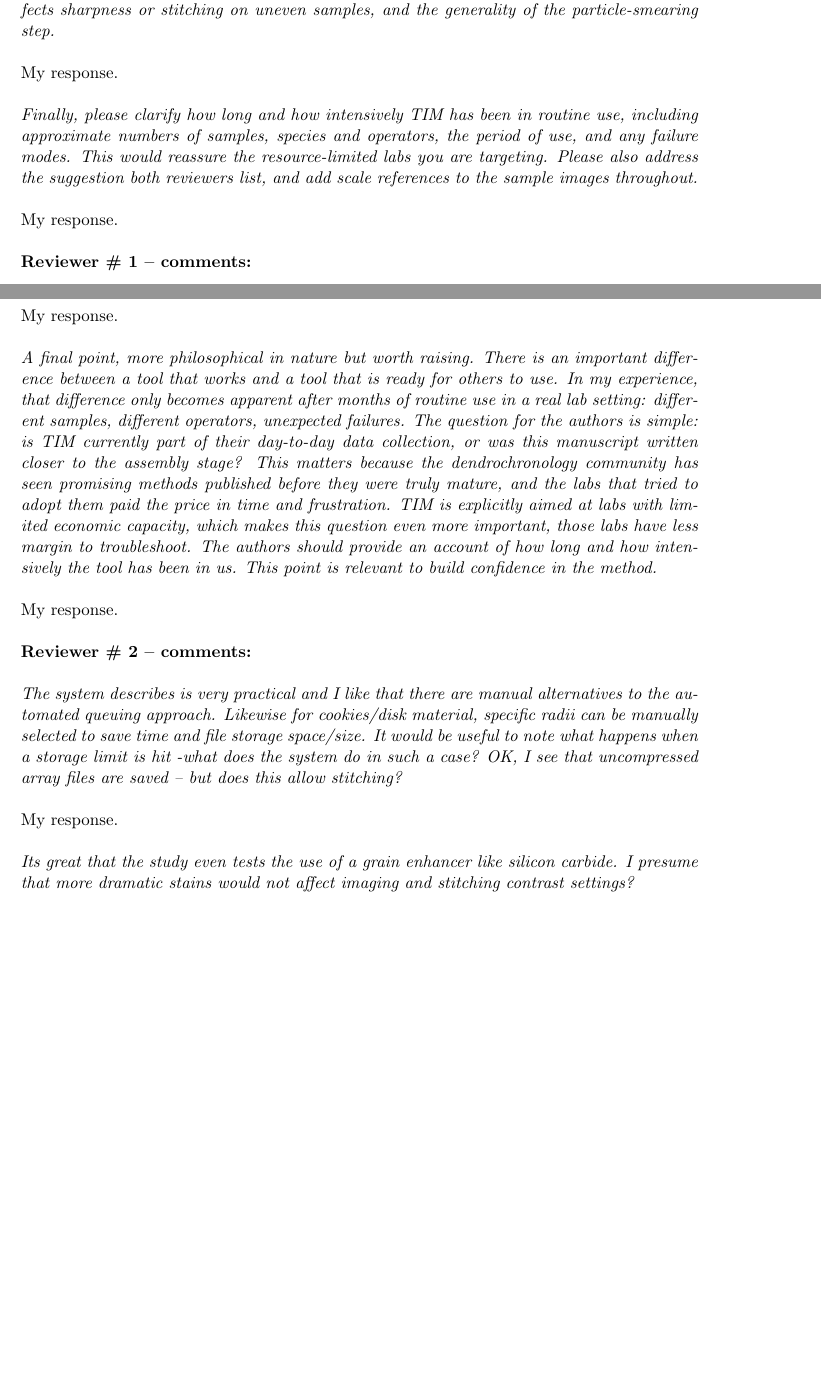
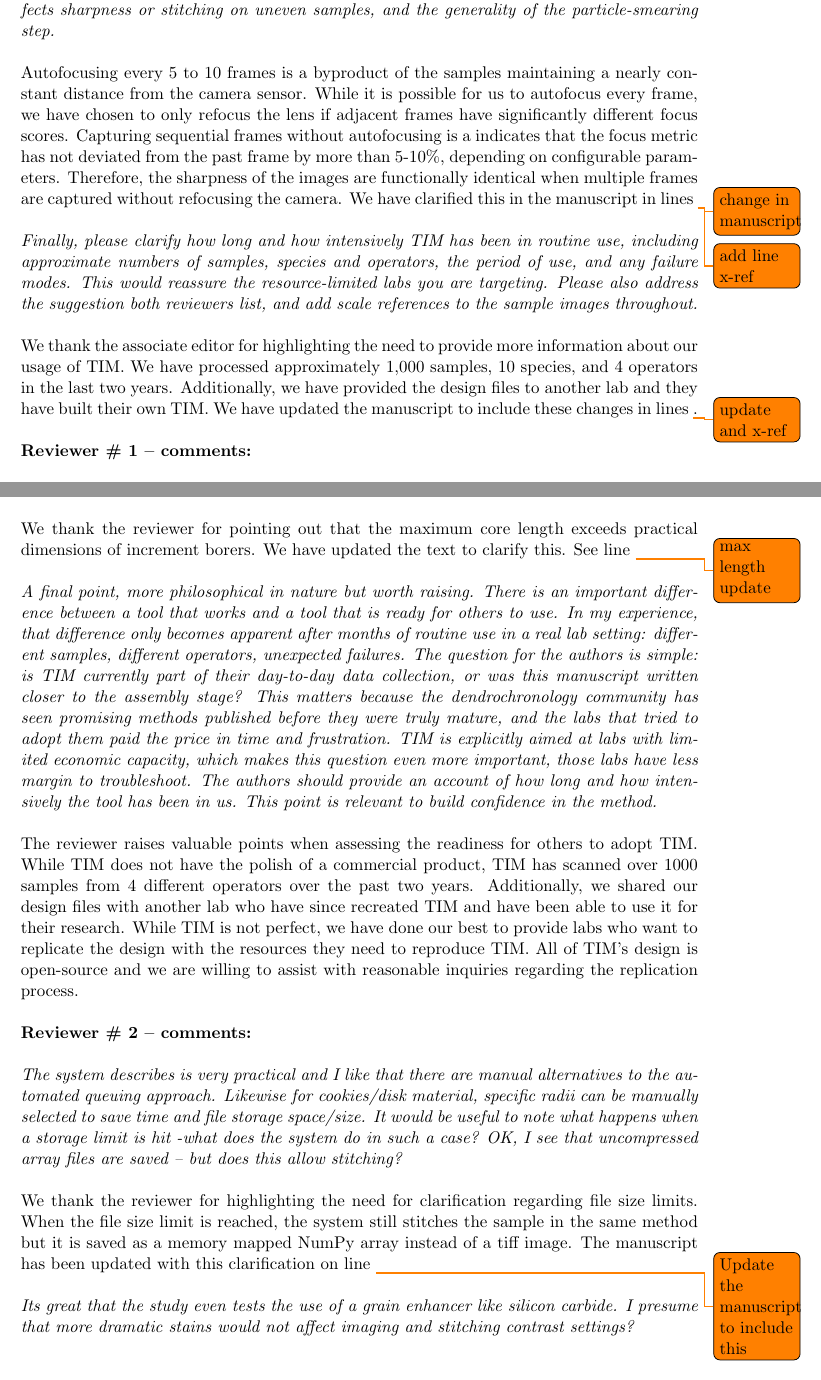
Before and after one commit to temporalecologylab/TreeRings, a LaTeX document (docs/writing/revletter_2.tex): two parts of pages 1 and 3 of 4, joined at a grey line, cut so that both start at the same text, the shorter picture padded with empty space. The pictures show the PDF file docs/writing/revletter_2.pdf that the author committed with the source.

Commit message:
Adding more first go responses without updating manuscript yet

```diff
--- a/docs/writing/revletter_2.tex
+++ b/docs/writing/revletter_2.tex
@@ -32,16 +32,16 @@ We thank the editor for the opportunity to address the reviewer's concerns. Our
 
 \emph{The most important point is that the central claim of very high resolution can't currently be judged. Because no full-resolution stitched images are provided and the figures are low-resolution thumbnails without scale bars. Please include representative full-resolution examples for both a core and a cookie. Please also distinguish pixel sampling from effective optical resolution and reconcile the inconsistent values in the text.} \\
 
-\todo{}
+\todo{scan full resolution samples}
 We agree that stitched images are necessary to evaluate the image quality. Full resolution scans for multiple species have been added in the supplementary material.\\
 
 \emph{Two practical points need clarification: whether autofocusing only every 5 to 10 frames affects sharpness or stitching on uneven samples, and the generality of the particle-smearing step.}\\
 
-My response.\\
+Autofocusing every 5 to 10 frames is a byproduct of the samples maintaining a nearly constant distance from the camera sensor. While it is possible for us to autofocus every frame, we have chosen to only refocus the lens if adjacent frames have significantly different focus scores. Capturing sequential frames without autofocusing is a indicates that the focus metric has not deviated from the past frame by more than 5-10\%, depending on configurable parameters. Therefore, the sharpness of the images are functionally identical when multiple frames are captured without refocusing the camera. We have clarified this in the manuscript in lines \todo{change in manuscript} \todo{add line x-ref}\\
 
-\emph{Finally, please clarify how long and how intensively TIM has been in routine use, including approximate numbers of samples, species and operators, the period of use, and any failure modes. This would reassure the resource-limited labs you are targeting. Please also address the suggestion both reviewers list, and add scale references to the sample images throughout.}\\
+\emph{Finally, please clarify how long and how intensively TIM has been in routine use, including approximate numbers of samples, species and operators, the period of use, and any failure modes. This would reassure the resource-limited labs you are targeting. Please also address the suggestion both reviewers list, and add scale references to the sample images throughout.} \\
 
-My response. \\
+We thank the associate editor for highlighting the need to provide more information about our usage of TIM. We have processed approximately 1,000 samples, 10 species, and 4 operators in the last two years. Additionally, we have provided the design files to another lab and they have built their own TIM. We have updated the manuscript to include these changes in lines \todo{update and x-ref}. \\
 
 % Associate editor comments end
 
@@ -55,7 +55,7 @@ We agree with the reviewer that full-resolution images are necessary for proper
 
 \emph{Regarding Figure 6, the authors would benefit from revising the axes so that time appears as a function of sample size, separating cores from cookies, and increasing the number of samples to allow for variability assessment. In its current form the figure is difficult to interpret and I cannot get a good idea of the time necessary to run a core (still the most common way of dendrochronological sampling). Does a typical core 350 mm with 5 mm width(1750 mm2)  requires 150 minutes? I do not believe that if this were true you were presenting this article. So please, revise this table.} \\
 
-\todo{}
+\todo{Update figure with more samples, better axes, and separate cores from cookies}
 We thank the reviewer for their insight to improve the legibility of the figure. We have changed the figure so that time appears as a function of the sample's size, separated cores from cookies, and increased the number of samples. \\
 
 \emph{The particle smearing approach is imaginative but raises some concern. In my experience with similar systems, additional surface treatment has never been necessary for successful stitching. The example shown in Figure 5 corresponds to a gymnosperm with highly distinctive tracheid structures, I am shocked that stitching has problems with such an easy sample. It would be informative to know how TIM performs with diffuse-porous angiosperms such as Betula or Populus, where informative tracheid pattern is absent and wood is very white. Additionally, silicon carbide is a very hard material. In TIM configuration the machine is over the samples, so it should not be a problem, but I would be worried if a lab with optical material close to TIM is smearing sand in a routine fashion. I have lived in the coast for many years and there is nothing so disturbing than the way sand gets into every crack.}\\
@@ -65,4 +65,3 @@ We appreciate the reviewers comment and understand the concern that an easy samp
 
 \emph{Regarding autofocusing, the authors indicate that autofocusing occurs approximately every 5-10 frames. Existing systems typically autofocus every frame. The authors should clarify whether this trade-off affects final image sharpness, particularly in samples with surface irregularities and how it affects to sharpness and stitching.}\\
 
-\todo{}
@@ -75,22 +75,20 @@ We agree with the reviewer that a scale reference on the scan is necessary. CONT
 
 \emph{The statement in line 300 indicating a maximum core length of 1500 mm at full resolution warrants clarification, as this exceeds the practical dimensions of any standard increment core and it is complicated to work with a “cookie” that size.}\\
 
-My response.\\
+We thank the reviewer for pointing out that the maximum core length exceeds practical dimensions of increment borers. We have updated the text to clarify this. See line \todo{max length update}\\
 
 \emph{A final point, more philosophical in nature but worth raising. There is an important difference between a tool that works and a tool that is ready for others to use. In my experience, that difference only becomes apparent after months of routine use in a real lab setting: different samples, different operators, unexpected failures. The question for the authors is simple: is TIM currently part of their day-to-day data collection, or was this manuscript written closer to the assembly stage? This matters because the dendrochronology community has seen promising methods published before they were truly mature, and the labs that tried to adopt them paid the price in time and frustration. TIM is explicitly aimed at labs with limited economic capacity, which makes this question even more important, those labs have less margin to troubleshoot. The authors should provide an account of how long and how intensively the tool has been in us. This point is relevant to build confidence in the method.}\\
 
-My response.\\
+The reviewer raises valuable points when assessing the readiness for others to adopt TIM. While TIM does not have the polish of a commercial product, TIM has scanned over 1000 samples from 4 different operators over the past two years. Additionally, we shared our design files with another lab who have since recreated TIM and have been able to use it for their research. While TIM is not perfect, we have done our best to provide labs who want to replicate the design with the resources they need to reproduce TIM. All of TIM's design is open-source and we are willing to assist with reasonable inquiries regarding the replication process. \\
 
 % Reviewer 1 comments end
 
 % Reviewer 2 comments start
-% Reviewer 1 comments start
 {\bf Reviewer \# 2 -- comments:} \\
 
 \emph{The system describes is very practical and I like that there are manual alternatives to the automated queuing approach. Likewise for cookies/disk material, specific radii can be manually selected to save time and file storage space/size. It would be useful to note what happens when a storage limit is hit -what does the system do in such a case? OK, I see that uncompressed array files are saved – but does this allow stitching?}\\
 
-My response.\\
+We thank the reviewer for highlighting the need for clarification regarding file size limits. When the file size limit is reached, the system still stitches the sample in the same method but it is saved as a memory mapped NumPy array instead of a tiff image. The manuscript has been updated with this clarification on line \todo{Update the manuscript to include this} \\
 
 \emph{Its great that the study even tests the use of a grain enhancer like silicon carbide. I presume that more dramatic stains would not affect imaging and stitching contrast settings?}\\
 
-My response.\\
@@ -106,2 +105,3 @@ L160: Gu et al. should not be within parenthesis given the current structure, on
 L185: Clarification needed. “…same threshold was used across all cores for 5 species…” Is the point that the sequence worked for variation caused by having different species, or that the transition from one species to another was handled?}\\
 
+The manuscript has been updated to address these line items. \todo{Update the manuscript to include this} \\
```
Also changed, not shown: docs/writing/revletter_2.pdf, docs/writing/revletter_2.tex (23 more changed lines).
